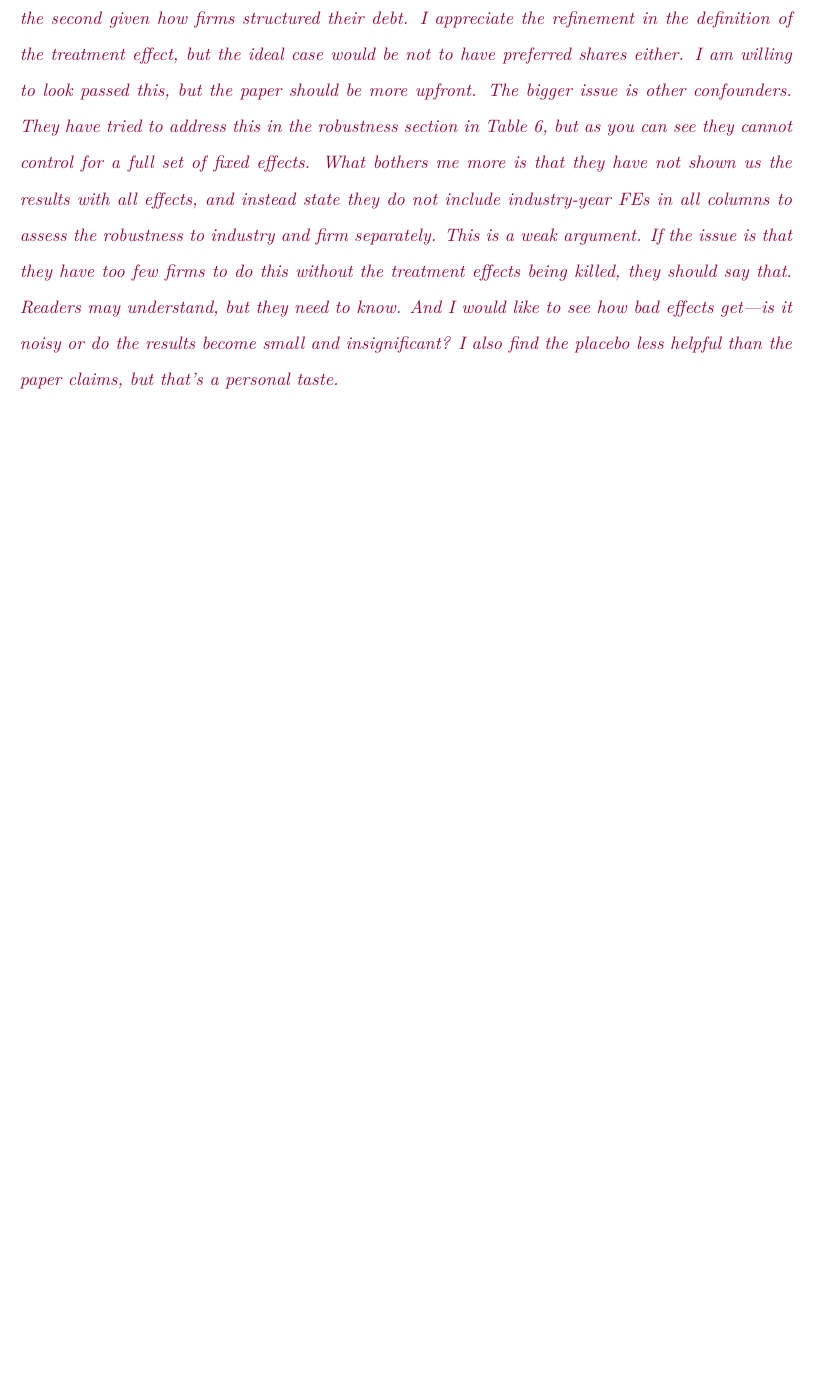
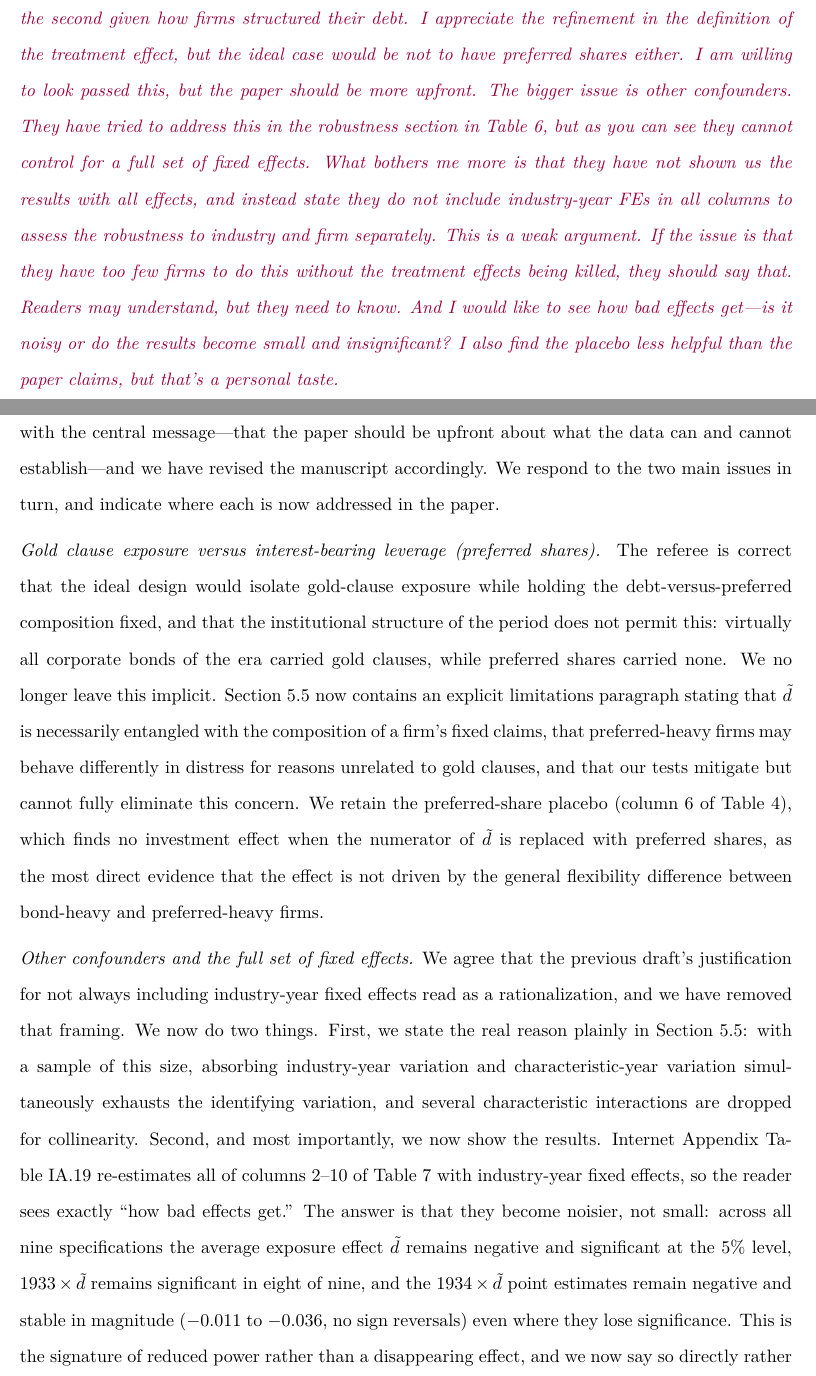
Before and after one commit to MrPlante/gold-clause-abrogation-and-investment, a LaTeX document (rfs-responses/round-2/referee-responses/r6/response-r6.tex, which reads rfs-responses/round-2/referee-responses/r6/sections/cover-letter-comment.tex): part of page 7 of 9 before the commit and two parts of pages 7 and 8 of 10 after it, the two joined at a grey line, cut so that both start at the same text, the shorter picture padded with empty space. Compiled offline with pdfLaTeX.

Commit message:
Write R6 cover-letter response.
Synthesizes the two headline concerns: preferred-shares entanglement
(now acknowledged in Section 5.5) and the full-FE/power tradeoff (now
shown in IA.19 and explained plainly). Tempers placebo language and
points to the bond-maturity exclusion for the rollover channel.

Co-Authored-By: Claude Opus 4.8 <noreply@anthropic.com>

```diff
--- a/rfs-responses/round-2/referee-responses/r6/sections/cover-letter-comment.tex
+++ b/rfs-responses/round-2/referee-responses/r6/sections/cover-letter-comment.tex
@@ -5,4 +5,10 @@ A key issue is whether the authors can clearly disentangle the effects of uncert
 
 \bigskip
 
-\noindent [To be written.]
+\noindent We are grateful for the referee's overall assessment and for the clarity of this summary. We agree with the central message---that the paper should be upfront about what the data can and cannot establish---and we have revised the manuscript accordingly. We respond to the two main issues in turn, and indicate where each is now addressed in the paper.
+
+\medskip
+\noindent \textit{Gold clause exposure versus interest-bearing leverage (preferred shares).} The referee is correct that the ideal design would isolate gold-clause exposure while holding the debt-versus-preferred composition fixed, and that the institutional structure of the period does not permit this: virtually all corporate bonds of the era carried gold clauses, while preferred shares carried none. We no longer leave this implicit. Section~5.5 now contains an explicit limitations paragraph stating that $\tilde{d}$ is necessarily entangled with the composition of a firm's fixed claims, that preferred-heavy firms may behave differently in distress for reasons unrelated to gold clauses, and that our tests mitigate but cannot fully eliminate this concern. We retain the preferred-share placebo (column~6 of Table~4), which finds no investment effect when the numerator of $\tilde{d}$ is replaced with preferred shares, as the most direct evidence that the effect is not driven by the general flexibility difference between bond-heavy and preferred-heavy firms.
+
+\medskip
+\noindent \textit{Other confounders and the full set of fixed effects.} We agree that the previous draft's justification for not always including industry-year fixed effects read as a rationalization, and we have removed that framing. We now do two things. First, we state the real reason plainly in Section~5.5: with a sample of this size, absorbing industry-year variation and characteristic-year variation simultaneously exhausts the identifying variation, and several characteristic interactions are dropped for collinearity. Second, and most importantly, we now show the results. Internet Appendix Table~IA.19 re-estimates all of columns~2--10 of Table~7 with industry-year fixed effects, so the reader sees exactly ``how bad effects get.'' The answer is that they become noisier, not small: across all nine specifications the average exposure effect $\tilde{d}$ remains negative and significant at the 5\% level, $1933\times\tilde{d}$ remains significant in eight of nine, and the $1934\times\tilde{d}$ point estimates remain negative and stable in magnitude ($-0.011$ to $-0.036$, no sign reversals) even where they lose significance. This is the signature of reduced power rather than a disappearing effect, and we now say so directly rather than asking the reader to take it on faith.
```
Also changed, not shown: rfs-responses/round-2/referee-responses/r6/sections/cover-letter-comment.tex (6 more changed lines).
